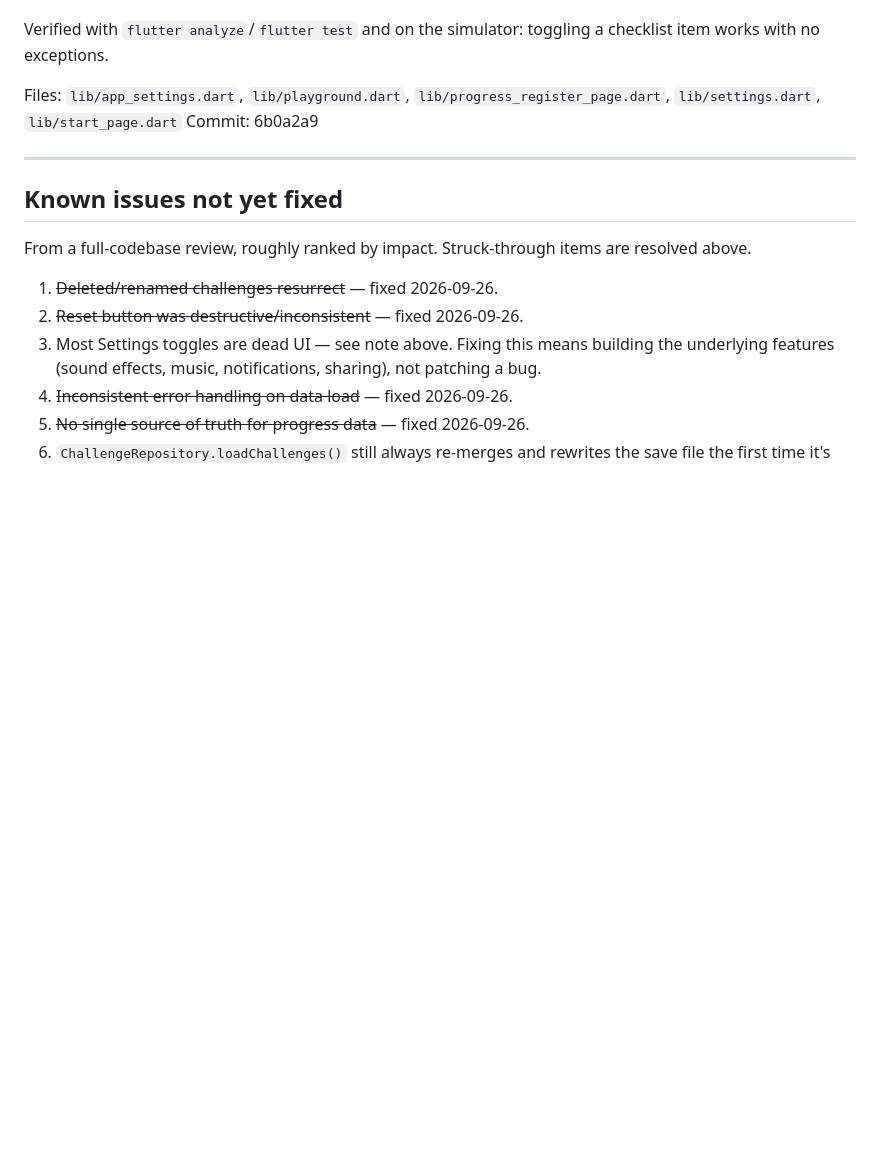
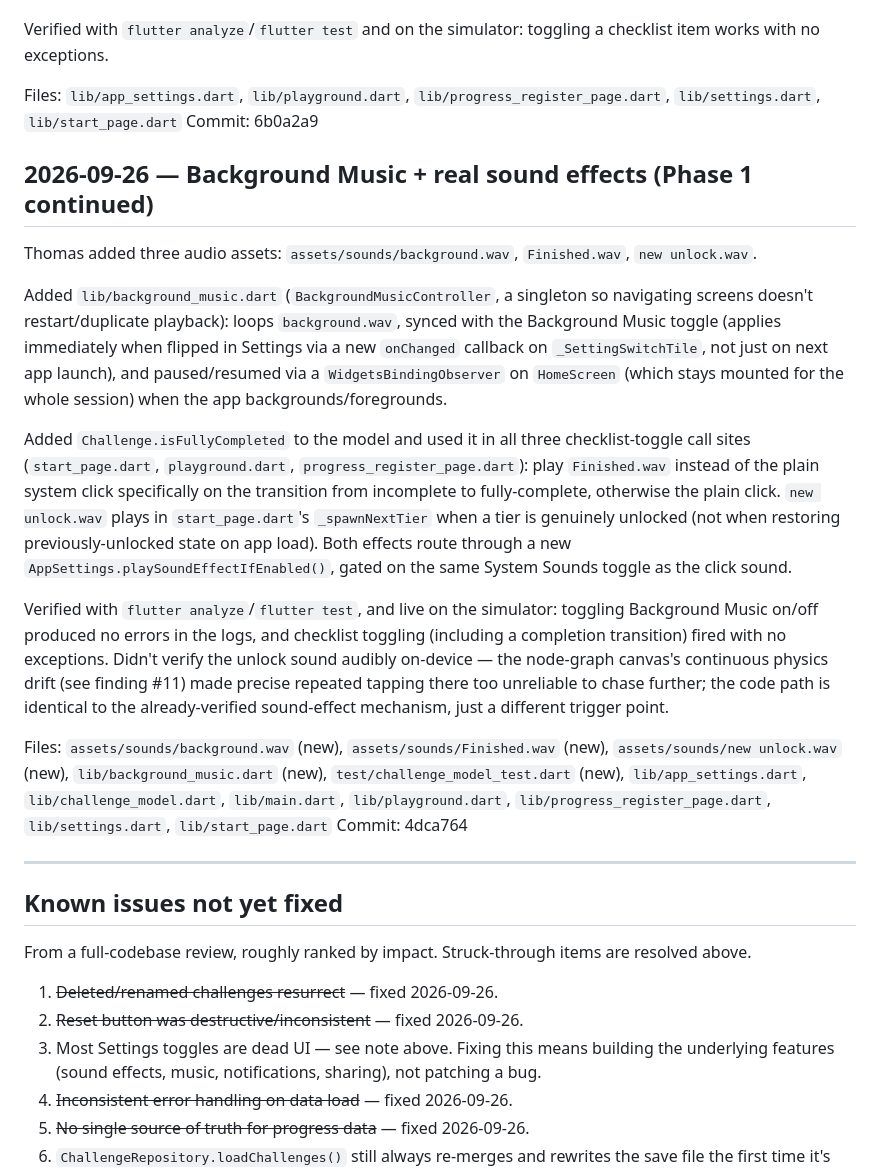
Before and after one commit to pennockthomas/Flutter, a Markdown page: AI_LOG.md, the part around the change. GitHub-like rendering; blank space fills up the shorter version.

Commit message:
Log Background Music and sound effects work in AI_LOG.md
Co-Authored-By: Claude Sonnet 5 <noreply@anthropic.com>

```diff
--- a/AI_LOG.md
+++ b/AI_LOG.md
@@ -125,6 +125,19 @@ Verified with `flutter analyze`/`flutter test` and on the simulator: toggling a
 Files: `lib/app_settings.dart`, `lib/playground.dart`, `lib/progress_register_page.dart`, `lib/settings.dart`, `lib/start_page.dart`
 Commit: 6b0a2a9
 
+## 2026-09-26 — Background Music + real sound effects (Phase 1 continued)
+
+Thomas added three audio assets: `assets/sounds/background.wav`, `Finished.wav`, `new unlock.wav`.
+
+Added `lib/background_music.dart` (`BackgroundMusicController`, a singleton so navigating screens doesn't restart/duplicate playback): loops `background.wav`, synced with the Background Music toggle (applies immediately when flipped in Settings via a new `onChanged` callback on `_SettingSwitchTile`, not just on next app launch), and paused/resumed via a `WidgetsBindingObserver` on `HomeScreen` (which stays mounted for the whole session) when the app backgrounds/foregrounds.
+
+Added `Challenge.isFullyCompleted` to the model and used it in all three checklist-toggle call sites (`start_page.dart`, `playground.dart`, `progress_register_page.dart`): play `Finished.wav` instead of the plain system click specifically on the transition from incomplete to fully-complete, otherwise the plain click. `new unlock.wav` plays in `start_page.dart`'s `_spawnNextTier` when a tier is genuinely unlocked (not when restoring previously-unlocked state on app load). Both effects route through a new `AppSettings.playSoundEffectIfEnabled()`, gated on the same System Sounds toggle as the click sound.
+
+Verified with `flutter analyze`/`flutter test`, and live on the simulator: toggling Background Music on/off produced no errors in the logs, and checklist toggling (including a completion transition) fired with no exceptions. Didn't verify the unlock sound audibly on-device — the node-graph canvas's continuous physics drift (see finding #11) made precise repeated tapping there too unreliable to chase further; the code path is identical to the already-verified sound-effect mechanism, just a different trigger point.
+
+Files: `assets/sounds/background.wav` (new), `assets/sounds/Finished.wav` (new), `assets/sounds/new unlock.wav` (new), `lib/background_music.dart` (new), `test/challenge_model_test.dart` (new), `lib/app_settings.dart`, `lib/challenge_model.dart`, `lib/main.dart`, `lib/playground.dart`, `lib/progress_register_page.dart`, `lib/settings.dart`, `lib/start_page.dart`
+Commit: 4dca764
+
 ---
 
 ## Known issues not yet fixed
```
